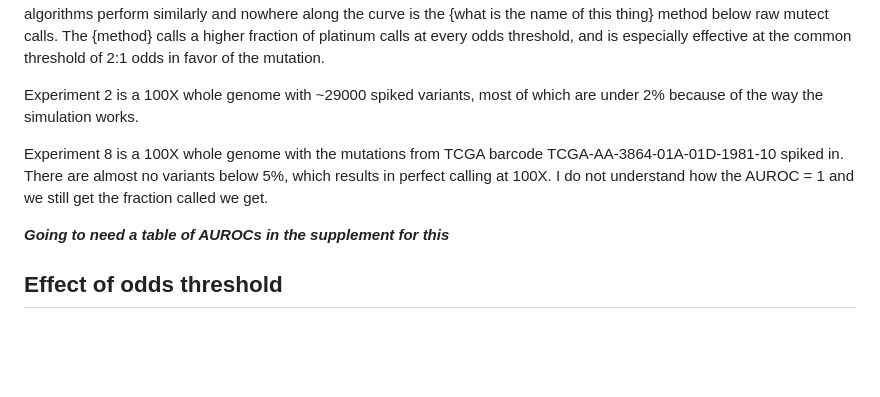
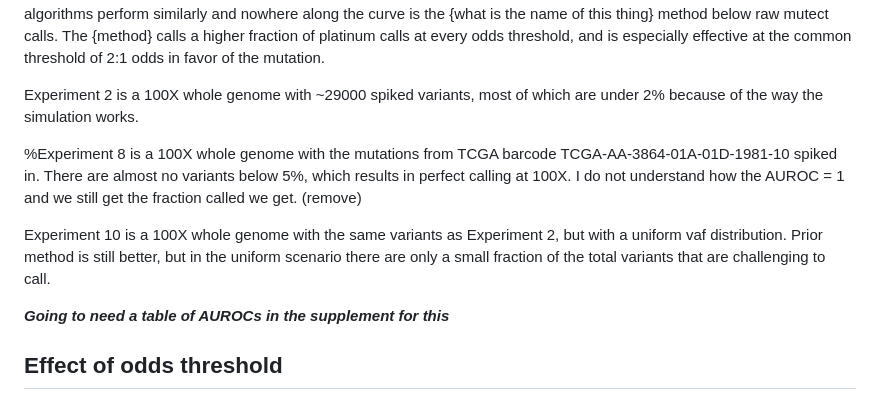
Before and after one commit to bmannakee/caller_paper, a Markdown page: paper.md, the part around the change printed below. Rendered like a GitHub page; blank space fills up the shorter version.

Commit message:
add uniform variant distribution plots

```diff
--- a/paper.md
+++ b/paper.md
@@ -21,7 +21,10 @@ We examined two validation datasets from real tumors. An acute myeloid leukemia
 
 Experiment 2 is a 100X whole genome with ~29000 spiked variants, most of which are under 2% because of the way the simulation works.
 
-Experiment 8 is a 100X whole genome with the mutations from TCGA barcode TCGA-AA-3864-01A-01D-1981-10 spiked in. There are almost no variants below 5%, which results in perfect calling at 100X. I do not understand how the AUROC = 1 and we still get the fraction called we get.
+%Experiment 8 is a 100X whole genome with the mutations from TCGA barcode TCGA-AA-3864-01A-01D-1981-10 spiked in. There are almost no variants below 5%, which results in perfect calling at 100X. I do not understand how the AUROC = 1 and we still get the fraction called we get. (remove)
+
+Experiment 10 is a 100X whole genome with the same variants as Experiment 2, but with a uniform vaf distribution. Prior method is still better, but in the uniform scenario there are only a small fraction of the total variants that are challenging to call.
+
 
 ***Going to need a table of AUROCs in the supplement for this***
 
```
Also changed, not shown: other parts of paper.md (+13 -0 lines), figures/experiment10_fraction_called.png (added), figures/experiment10_roc.png (added), figures/experiment10_vaf.png (added).
